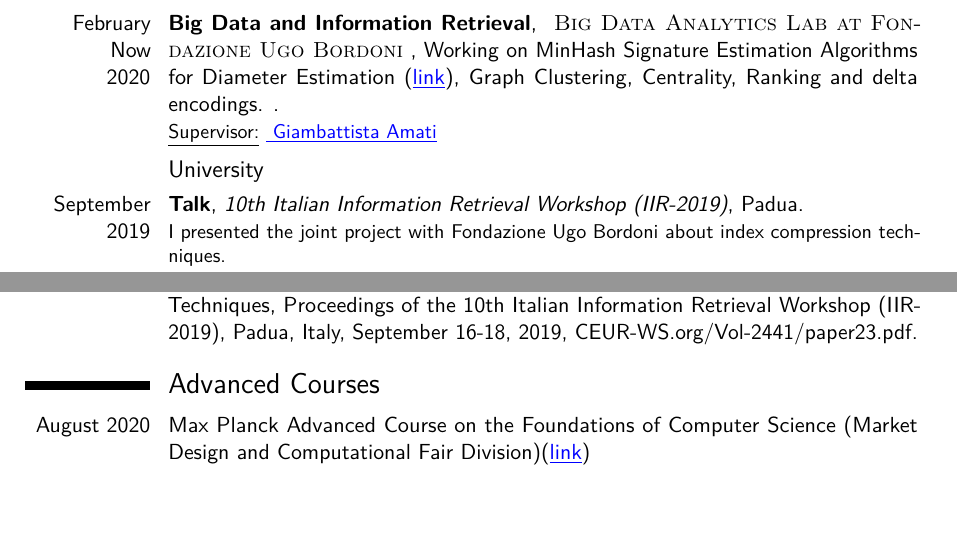
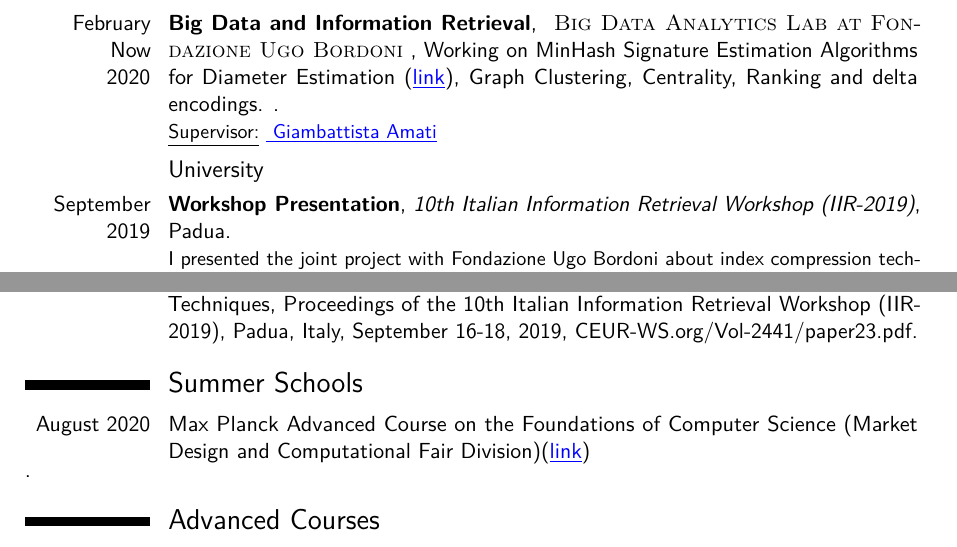
Before and after one commit to Antonio-Cruciani/Curriculum_Vitae, a LaTeX CV (AntonioCrucianiCV.tex): two parts of page 2 of 4, joined at a grey line, cut so that both start at the same text, the shorter picture padded with empty space. Compiled offline with pdfLaTeX.

Commit message:
added section: Summer Schools

```diff
--- a/AntonioCrucianiCV.tex
+++ b/AntonioCrucianiCV.tex
@@ -151,7 +151,7 @@
 \subsection{Research}
 \cventry{February \\ Now \\ 2020}{Big Data and Information Retrieval}{\textsc{ Big Data Analytics Lab at Fondazione Ugo Bordoni} }{Working on MinHash Signature Estimation Algorithms for Diameter Estimation (\textcolor{blue}{\underline{{\href{https://github.com/BigDataLaboratory/MHSE}{link}}}}), Graph Clustering, Centrality, Ranking and delta encodings.  }  {}{\underline{Supervisor:}	\textcolor{blue}{\underline{ {\href{http://www.fub.it/index.php/it/Chi\%20siamo/Persone/Amati}{Giambattista Amati}}}}}
 \subsection{University }
-\cventry{September 2019}{Talk}{10th Italian Information Retrieval Workshop (IIR-2019)}{Padua}{}{I presented the joint project with Fondazione Ugo Bordoni about index compression techniques.}
+\cventry{September 2019}{Workshop Presentation}{10th Italian Information Retrieval Workshop (IIR-2019)}{Padua}{}{I presented the joint project with Fondazione Ugo Bordoni about index compression techniques.}
 \cventry{June 2019}{Seminar}{\textsc{University of Rome Tor Vergata}}{Talk on FPT Algorithms}{}{ I held a seminar about  Iterative Compression technique for NP-Hard problems on Graphs.}
 \cventry{October 2018 June 2019}{Teaching Assistant}{\textsc{University of Rome Tor Vergata}}{ \href{http://www.didattica.uniroma2.it/docenti/curriculum/4044-Miriam-Di-Ianni}{Prof. Miriam Di Ianni}}{}{Computability and Computational Complexity Theory\\ {Link to the lessons material (IT) available at the following \textcolor{blue}{\underline{ \href{https://github.com/Antonio-Cruciani/Esercitazioni-Informatica-Teorica}{link}}}}}
 
@@ -183,8 +183,9 @@
 \section{Publications}
 \subsection{Conferences and Workshops}
 \cvitem{2019}{A. Cruciani, D. Pasquini, G. Amati, and P. Vocca, About Graph Index Compression Techniques, Proceedings of the 10th Italian Information Retrieval Workshop (IIR-2019), Padua, Italy, September 16-18, 2019, CEUR-WS.org/Vol-2441/paper23.pdf.}
+\section{Summer Schools}
+\cvitem{August 2020}{Max Planck Advanced Course on the Foundations of Computer Science (Market Design and Computational Fair Division)(\textcolor{blue}{\underline{{\href{https://conferences.mpi-inf.mpg.de/adfocs/}{link}}}})}.
 \section{Advanced Courses}
-\cvitem{August 2020}{Max Planck Advanced Course on the Foundations of Computer Science (Market Design and Computational Fair Division)(\textcolor{blue}{\underline{{\href{https://conferences.mpi-inf.mpg.de/adfocs/}{link}}}})}.
 \cvitem{2019}{Semidefinite Programming and Discrete Optimization. University of Rome: \lq\lq Tor Vergata\rq\rq. Ph.D. (Computer Science, Control and
 	Geoinformation) course held by \textcolor{blue}{\underline{ \href{http://wwwu.aau.at/anwiegel/}{Prof. Angelika Wiegele}}}.}
 \cvitem{2019}{Natural Distributed Algorithms. University of Rome: \lq\lq Tor Vergata\rq\rq. Course held by \textcolor{blue}{\underline{ \href{https://www-sop.inria.fr/members/Emanuele.Natale/}{Dr. Emanuele Natale}}}.}
```
Also changed, not shown: AntonioCrucianiCV.pdf.
